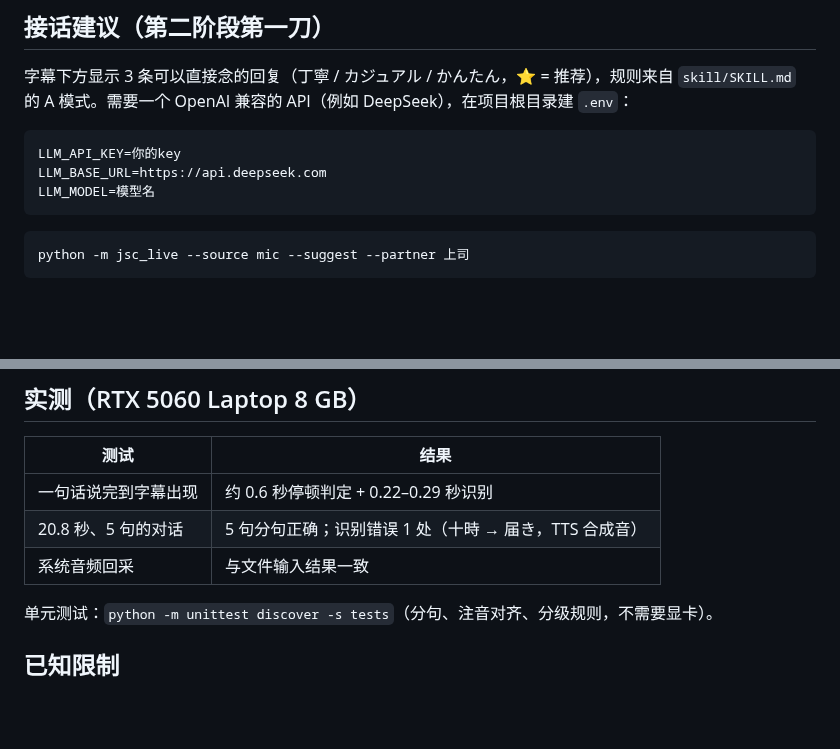
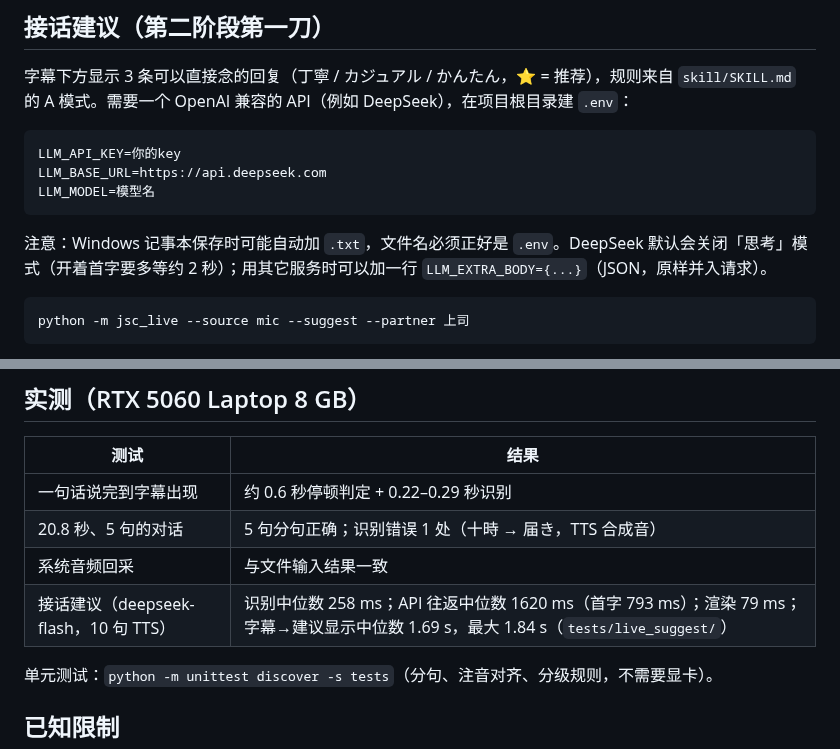
Before and after one commit to yasu-isct/japanese-speaking-coach, a Markdown page: app/README.md, 2 parts joined by grey strips. GitHub-like rendering; blank space fills up the shorter version.

````diff
--- a/app/README.md
+++ b/app/README.md
@@ -50,6 +50,8 @@ LLM_BASE_URL=https://api.deepseek.com
 LLM_MODEL=模型名
 ```
 
+注意：Windows 记事本保存时可能自动加 `.txt`，文件名必须正好是 `.env`。DeepSeek 默认会关闭「思考」模式（开着首字要多等约 2 秒）；用其它服务时可以加一行 `LLM_EXTRA_BODY={...}`（JSON，原样并入请求）。
+
 ```bash
 python -m jsc_live --source mic --suggest --partner 上司
 ```
@@ -92,6 +94,7 @@ python -m jsc_live --source loopback --suggest
 | 一句话说完到字幕出现 | 约 0.6 秒停顿判定 + 0.22–0.29 秒识别 |
 | 20.8 秒、5 句的对话 | 5 句分句正确；识别错误 1 处（十時 → 届き，TTS 合成音） |
 | 系统音频回采 | 与文件输入结果一致 |
+| 接话建议（deepseek-flash，10 句 TTS） | 识别中位数 258 ms；API 往返中位数 1620 ms（首字 793 ms）；渲染 79 ms；字幕→建议显示中位数 1.69 s，最大 1.84 s（`tests/live_suggest/`） |
 
 单元测试：`python -m unittest discover -s tests`（分句、注音对齐、分级规则，不需要显卡）。
 
````
Also changed, not shown: docs/decisions.md (+11 -1 lines), docs/status.md (+2 -2 lines), docs/images/live-suggest.png (added), 7 other files.
